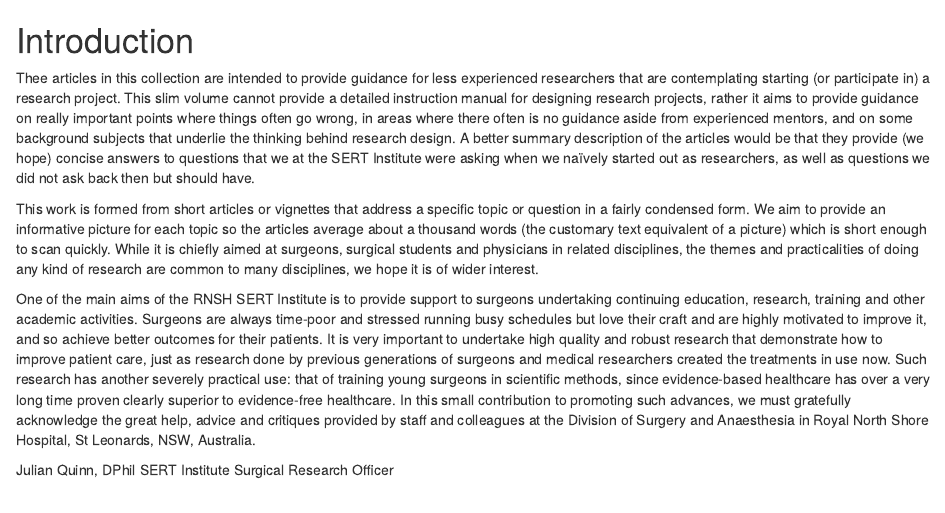
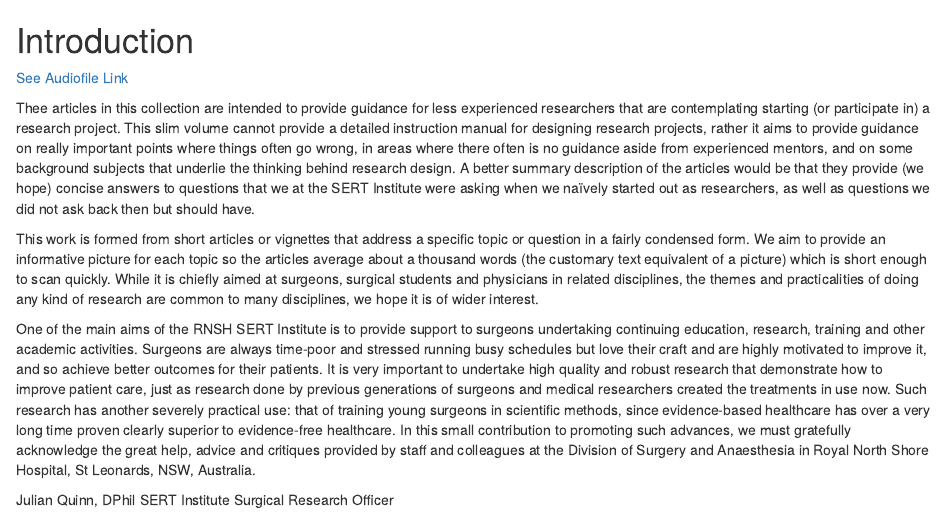
Before and after one commit to rd-piper/A-Guide-to-reproducible-surgical-research, an R Markdown document (100-Introduction.Rmd): the page in a window 1100 px wide, from its top. Rendered offline with R 4.5, knitr and Pandoc, with nearby package versions; drawn as R Markdown's standard HTML page in place of the format the file asks for.

Commit message:
Minor changes

````diff
--- a/100-Introduction.Rmd
+++ b/100-Introduction.Rmd
@@ -4,6 +4,10 @@
 ```
 
 # Introduction {#intro}
+
+<!-- ![](https://surgery.rnsh.org/research-guide/_audio/100-Introduction.mp3) -->
+
+[See Audiofile Link](https://surgery.rnsh.org/research-guide/_audio/100-Introduction.mp3)
 
 Thee articles in this collection are intended to provide guidance for less experienced researchers that are contemplating starting (or participate in) a research project. This slim volume cannot provide a detailed instruction manual for designing research projects, rather it aims to provide guidance on really important points where things often go wrong, in areas where there often is no guidance aside from experienced mentors, and on some background subjects that underlie the thinking behind research design. A better summary description of the articles would be that they provide (we hope) concise answers to questions that we at the SERT Institute were asking when we naïvely started out as researchers, as well as questions we did not ask back then but should have.
 
````
Also changed, not shown: Build-Research-Guide.R (+1 -0 lines).
